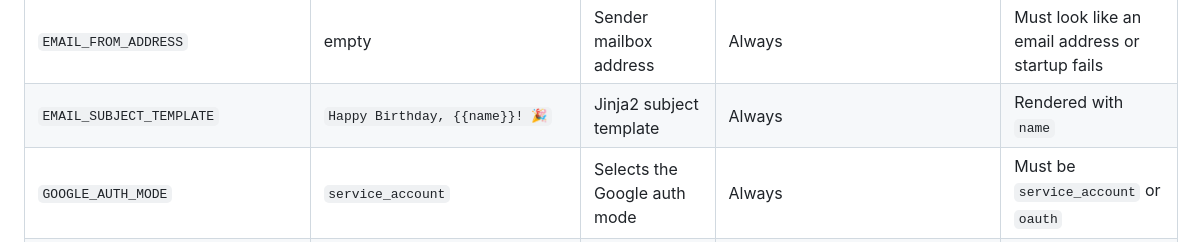
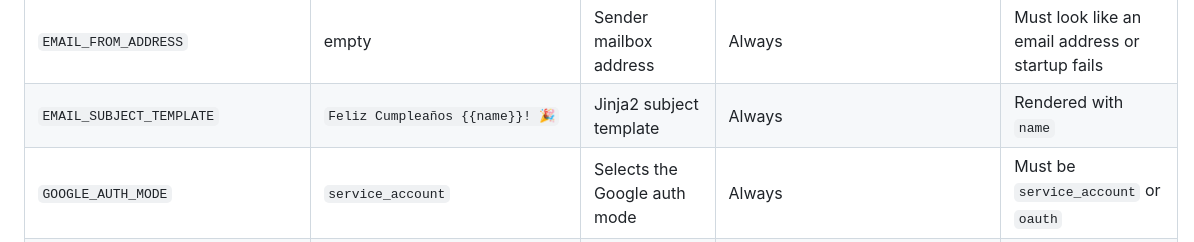
Before and after one commit to E-techgod/bday-automatization, a Markdown page: README.md, the part around the change. GitHub-like rendering.

Commit message:
Update Greetings message in README

```diff
--- a/README.md
+++ b/README.md
@@ -175,7 +175,7 @@ Copy `.env.example` to `.env` and fill in every required value for your deployme
 | `EMAIL_PROVIDER` | `gmail` | Email provider selector | Always | Must be `gmail` |
 | `EMAIL_FROM_NAME` | empty | Display name in the `From:` header and template signature | Optional | Can be blank |
 | `EMAIL_FROM_ADDRESS` | empty | Sender mailbox address | Always | Must look like an email address or startup fails |
-| `EMAIL_SUBJECT_TEMPLATE` | `Happy Birthday, {{name}}! 🎉` | Jinja2 subject template | Always | Rendered with `name` |
+| `EMAIL_SUBJECT_TEMPLATE` | `Feliz Cumpleaños {{name}}! 🎉` | Jinja2 subject template | Always | Rendered with `name` |
 | `GOOGLE_AUTH_MODE` | `service_account` | Selects the Google auth mode | Always | Must be `service_account` or `oauth` |
 | `GOOGLE_CREDENTIALS_FILE` | empty | Service account JSON key file path | Required when `GOOGLE_AUTH_MODE=service_account` | File must exist at startup |
 | `GOOGLE_IMPERSONATE_SUBJECT` | empty | Gmail impersonation subject (service account mode only) | Optional | Must be an email if set; defaults to `EMAIL_FROM_ADDRESS` if blank |
```
